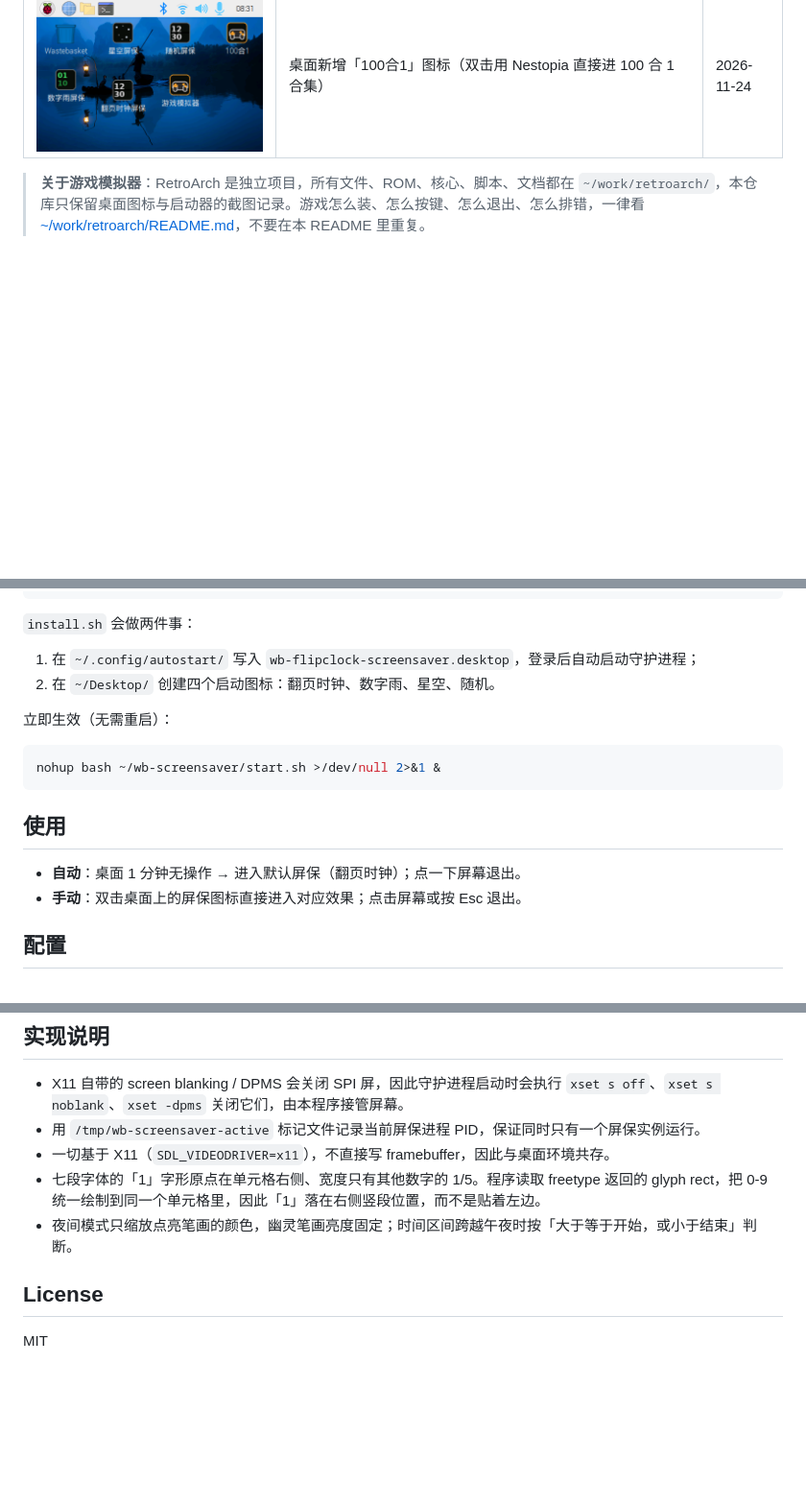
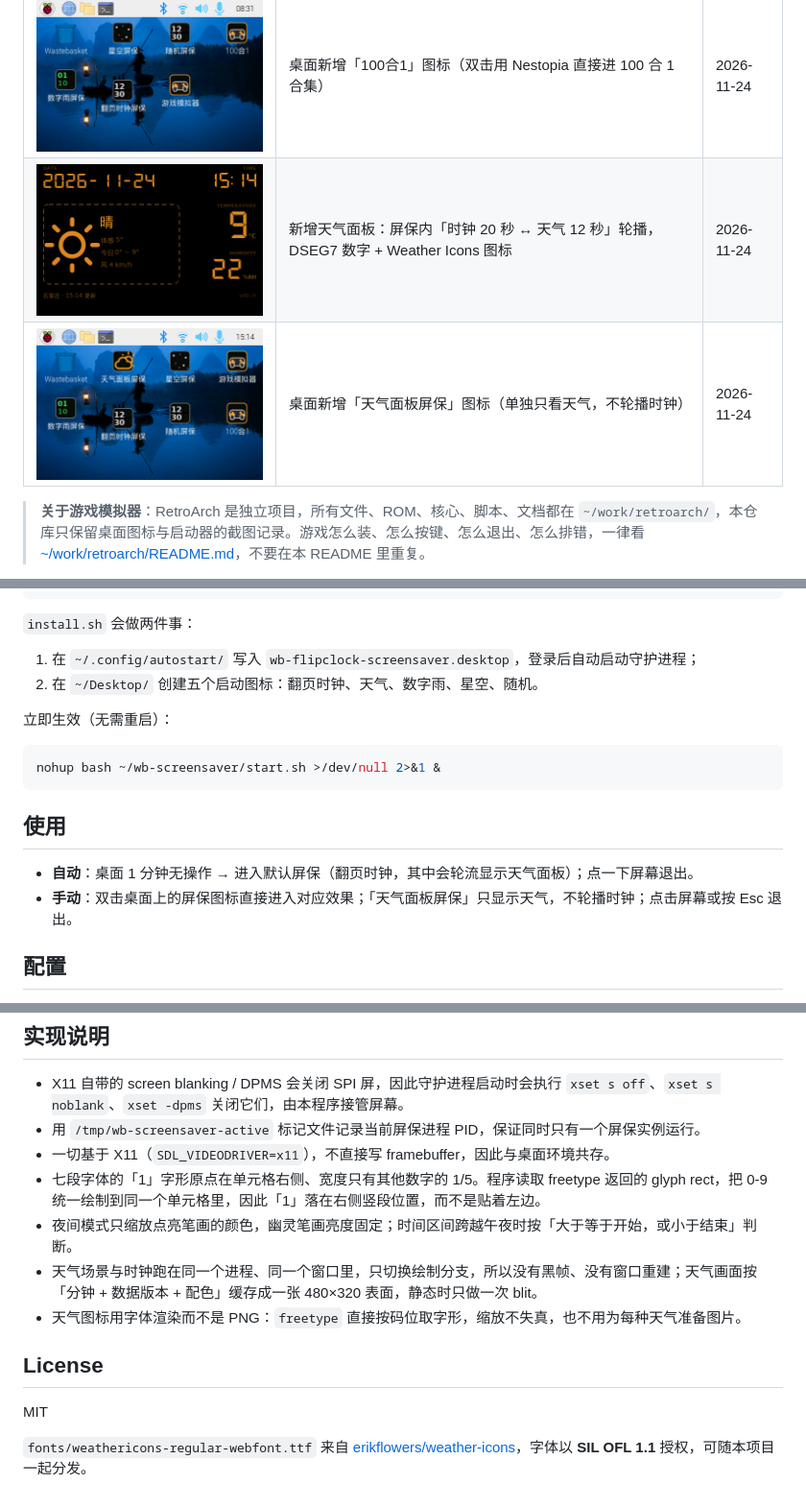
Before and after one commit to evan24255-ui/wb-screensaver, a Markdown page: README.md, 3 parts joined by grey strips. Shown at 96% size. GitHub-like rendering; pictures changed too: img/13-weather-board.png (added), img/14-weather-desktop-icon.png (added); blank space fills up the shorter version.

```diff
--- a/README.md
+++ b/README.md
@@ -31,6 +32,8 @@
 | ![手柄映射](img/10-gamepad-mapping.png) | 修复手柄方向键：D-pad 是轴（`ABS=3`）非 hat，改用 axis 映射；附按键测试器 | 2026-11-24 |
 | ![游戏运行](img/11-action53-running.png) | 装入 Action53 54 合 1 合集 + 开源 homebrew，装 mesen 核心支持 mapper 218；修复游戏中途弹屏保的 bug | 2026-11-24 |
 | ![100合1图标](img/12-100in1-icon.png) | 桌面新增「100合1」图标（双击用 Nestopia 直接进 100 合 1 合集） | 2026-11-24 |
+| ![天气面板](img/13-weather-board.png) | 新增天气面板：屏保内「时钟 20 秒 ↔ 天气 12 秒」轮播，DSEG7 数字 + Weather Icons 图标 | 2026-11-24 |
+| ![天气桌面图标](img/14-weather-desktop-icon.png) | 桌面新增「天气面板屏保」图标（单独只看天气，不轮播时钟） | 2026-11-24 |
 
 > **关于游戏模拟器**：RetroArch 是独立项目，所有文件、ROM、核心、脚本、文档都在 `~/work/retroarch/`，本仓库只保留桌面图标与启动器的截图记录。游戏怎么装、怎么按键、怎么退出、怎么排错，一律看 [~/work/retroarch/README.md](../../work/retroarch/README.md)，不要在本 README 里重复。
 
@@ -72,7 +75,7 @@ bash install.sh         # 写入 LXDE 自启动项 + 桌面图标
 `install.sh` 会做两件事：
 
 1. 在 `~/.config/autostart/` 写入 `wb-flipclock-screensaver.desktop`，登录后自动启动守护进程；
-2. 在 `~/Desktop/` 创建四个启动图标：翻页时钟、数字雨、星空、随机。
+2. 在 `~/Desktop/` 创建五个启动图标：翻页时钟、天气、数字雨、星空、随机。
 
 立即生效（无需重启）：
 
@@ -82,8 +85,8 @@ nohup bash ~/wb-screensaver/start.sh >/dev/null 2>&1 &
 
 ## 使用
 
-- **自动**：桌面 1 分钟无操作 → 进入默认屏保（翻页时钟）；点一下屏幕退出。
-- **手动**：双击桌面上的屏保图标直接进入对应效果；点击屏幕或按 Esc 退出。
+- **自动**：桌面 1 分钟无操作 → 进入默认屏保（翻页时钟，其中会轮流显示天气面板）；点一下屏幕退出。
+- **手动**：双击桌面上的屏保图标直接进入对应效果；「天气面板屏保」只显示天气，不轮播时钟；点击屏幕或按 Esc 退出。
 
 ## 配置
 
@@ -159,7 +192,11 @@ wb-screensaver/
 - 一切基于 X11（`SDL_VIDEODRIVER=x11`），不直接写 framebuffer，因此与桌面环境共存。
 - 七段字体的「1」字形原点在单元格右侧、宽度只有其他数字的 1/5。程序读取 freetype 返回的 glyph rect，把 0-9 统一绘制到同一个单元格里，因此「1」落在右侧竖段位置，而不是贴着左边。
 - 夜间模式只缩放点亮笔画的颜色，幽灵笔画亮度固定；时间区间跨越午夜时按「大于等于开始，或小于结束」判断。
+- 天气场景与时钟跑在同一个进程、同一个窗口里，只切换绘制分支，所以没有黑帧、没有窗口重建；天气画面按「分钟 + 数据版本 + 配色」缓存成一张 480×320 表面，静态时只做一次 blit。
+- 天气图标用字体渲染而不是 PNG：`freetype` 直接按码位取字形，缩放不失真，也不用为每种天气准备图片。
 
 ## License
 
 MIT
+
+`fonts/weathericons-regular-webfont.ttf` 来自 [erikflowers/weather-icons](https://github.com/erikflowers/weather-icons)，字体以 **SIL OFL 1.1** 授权，可随本项目一起分发。
```
Also changed, not shown: other parts of README.md (+34 -3 lines), icons/weather.png (added), 7 other files.
